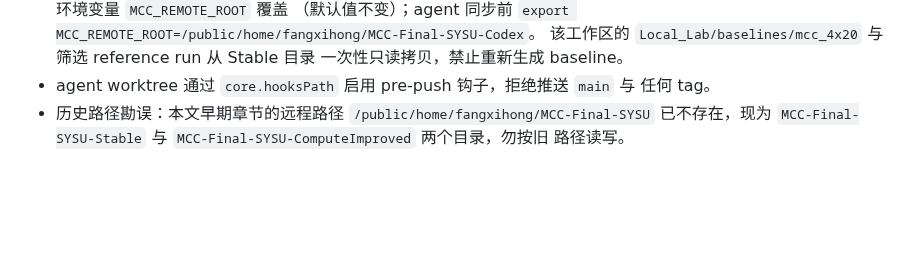
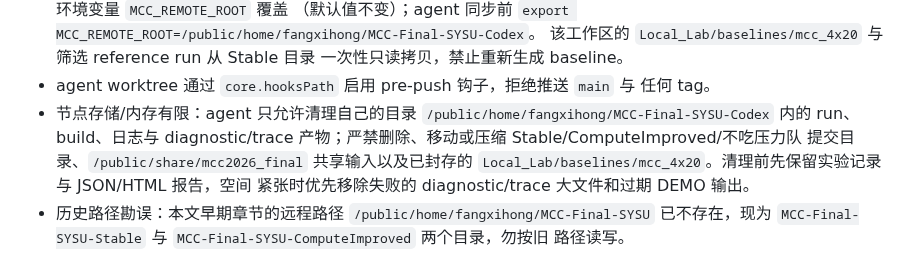
Before and after one commit to GaryYang77/MCC-Final-SYSU, a Markdown page: AGENTS.md, the part around the change. GitHub-like rendering; blank space fills up the shorter version.

Commit message:
docs(codex): node storage cleanup rule scoped to agent workspace

```diff
--- a/AGENTS.md
+++ b/AGENTS.md
@@ -25,6 +25,12 @@
   一次性只读拷贝，禁止重新生成 baseline。
 - agent worktree 通过 `core.hooksPath` 启用 pre-push 钩子，拒绝推送 `main` 与
   任何 tag。
+- 节点存储/内存有限：agent 只允许清理自己的目录
+  `/public/home/fangxihong/MCC-Final-SYSU-Codex` 内的 run、build、日志与
+  diagnostic/trace 产物；严禁删除、移动或压缩 Stable/ComputeImproved/不吃压力队
+  提交目录、`/public/share/mcc2026_final` 共享输入以及已封存的
+  `Local_Lab/baselines/mcc_4x20`。清理前先保留实验记录与 JSON/HTML 报告，空间
+  紧张时优先移除失败的 diagnostic/trace 大文件和过期 DEMO 输出。
 - 历史路径勘误：本文早期章节的远程路径
   `/public/home/fangxihong/MCC-Final-SYSU` 已不存在，现为
   `MCC-Final-SYSU-Stable` 与 `MCC-Final-SYSU-ComputeImproved` 两个目录，勿按旧
```
